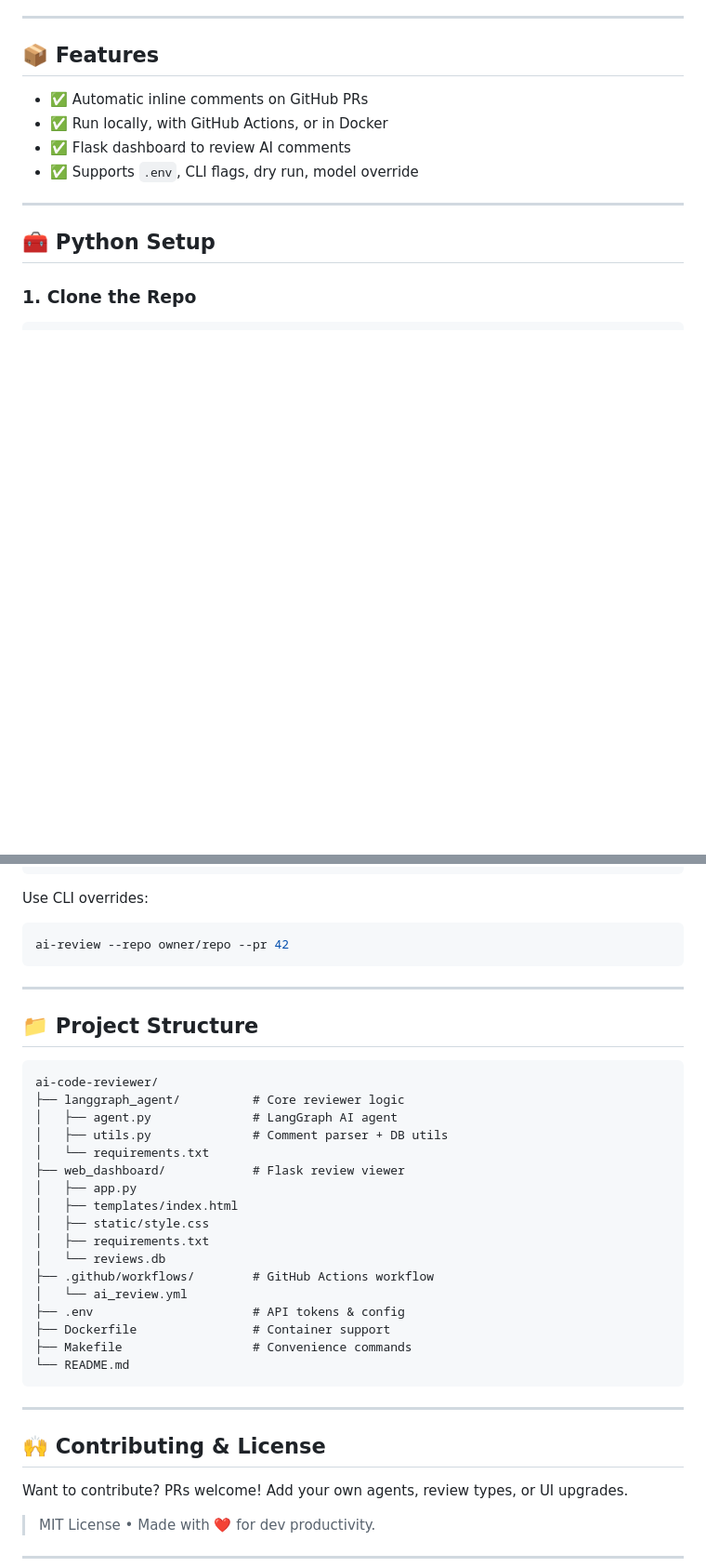
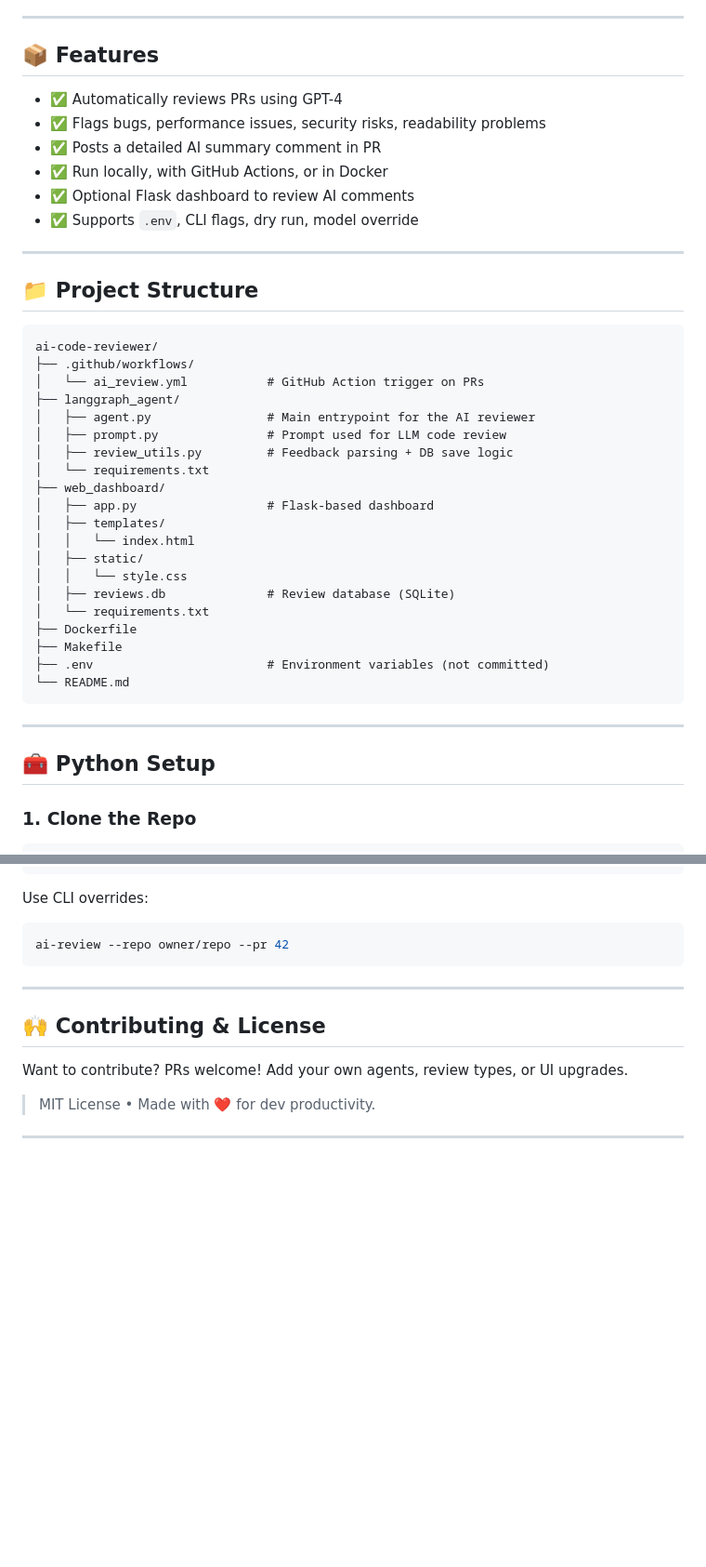
Before and after one commit to preslaff/ai-code-reviewer, a Markdown page: README.md, 2 parts joined by grey strips. Shown: that part at 93% size. Drawn GitHub-style; blank space fills up the shorter version.

````diff
--- a/README.md
+++ b/README.md
@@ -6,10 +8,38 @@ A complete AI-powered GitHub pull request reviewer using LangGraph and OpenAI.
 
 ## 📦 Features
 
-- ✅ Automatic inline comments on GitHub PRs
+- ✅ Automatically reviews PRs using GPT-4
+- ✅ Flags bugs, performance issues, security risks, readability problems
+- ✅ Posts a detailed AI summary comment in PR
 - ✅ Run locally, with GitHub Actions, or in Docker
-- ✅ Flask dashboard to review AI comments
+- ✅ Optional Flask dashboard to review AI comments
 - ✅ Supports `.env`, CLI flags, dry run, model override
+
+---
+
+## 📁 Project Structure
+```text
+ai-code-reviewer/
+├── .github/workflows/
+│   └── ai_review.yml           # GitHub Action trigger on PRs
+├── langgraph_agent/
+│   ├── agent.py                # Main entrypoint for the AI reviewer
+│   ├── prompt.py               # Prompt used for LLM code review
+│   ├── review_utils.py         # Feedback parsing + DB save logic
+│   └── requirements.txt
+├── web_dashboard/
+│   ├── app.py                  # Flask-based dashboard
+│   ├── templates/
+│   │   └── index.html
+│   ├── static/
+│   │   └── style.css
+│   ├── reviews.db              # Review database (SQLite)
+│   └── requirements.txt
+├── Dockerfile
+├── Makefile
+├── .env                        # Environment variables (not committed)
+└── README.md
+```
 
 ---
 
@@ -127,29 +157,6 @@ ai-review --repo owner/repo --pr 42
 
 ---
 
-## 📁 Project Structure
-```
-ai-code-reviewer/
-├── langgraph_agent/          # Core reviewer logic
-│   ├── agent.py              # LangGraph AI agent
-│   ├── utils.py              # Comment parser + DB utils
-│   └── requirements.txt
-├── web_dashboard/            # Flask review viewer
-│   ├── app.py
-│   ├── templates/index.html
-│   ├── static/style.css
-│   ├── requirements.txt
-│   └── reviews.db
-├── .github/workflows/        # GitHub Actions workflow
-│   └── ai_review.yml
-├── .env                      # API tokens & config
-├── Dockerfile                # Container support
-├── Makefile                  # Convenience commands
-└── README.md
-```
-
----
-
 ## 🙌 Contributing & License
 
 Want to contribute? PRs welcome! Add your own agents, review types, or UI upgrades.
````
Also changed, not shown: other parts of README.md (+2 -0 lines).
